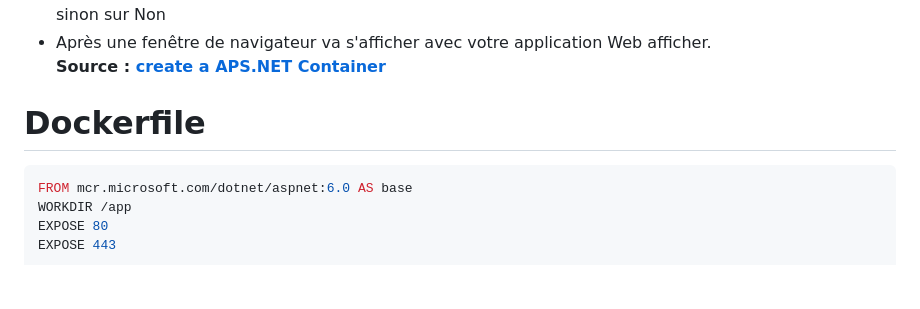
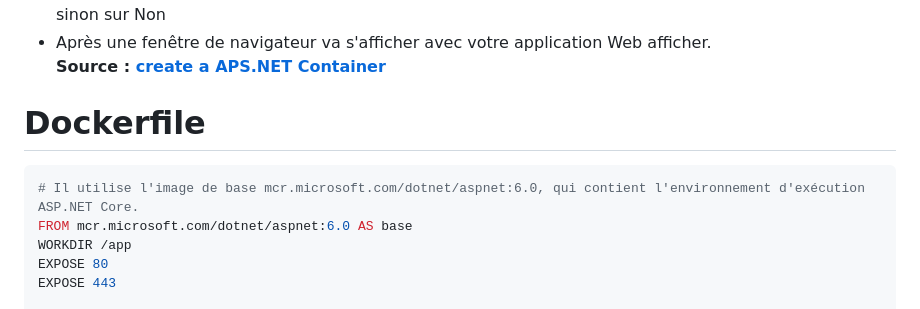
Before and after one commit to quemet/P_BULLE_Docker, a Markdown page: README.md, the part around the change. Drawn GitHub-style; blank space fills up the shorter version.

````diff
--- a/README.md
+++ b/README.md
@@ -50,6 +50,7 @@ Container utilisé
 Dockerfile
 ======
 ```dockerfile
+# Il utilise l'image de base mcr.microsoft.com/dotnet/aspnet:6.0, qui contient l'environnement d'exécution ASP.NET Core.
 FROM mcr.microsoft.com/dotnet/aspnet:6.0 AS base
 WORKDIR /app
 EXPOSE 80
````
